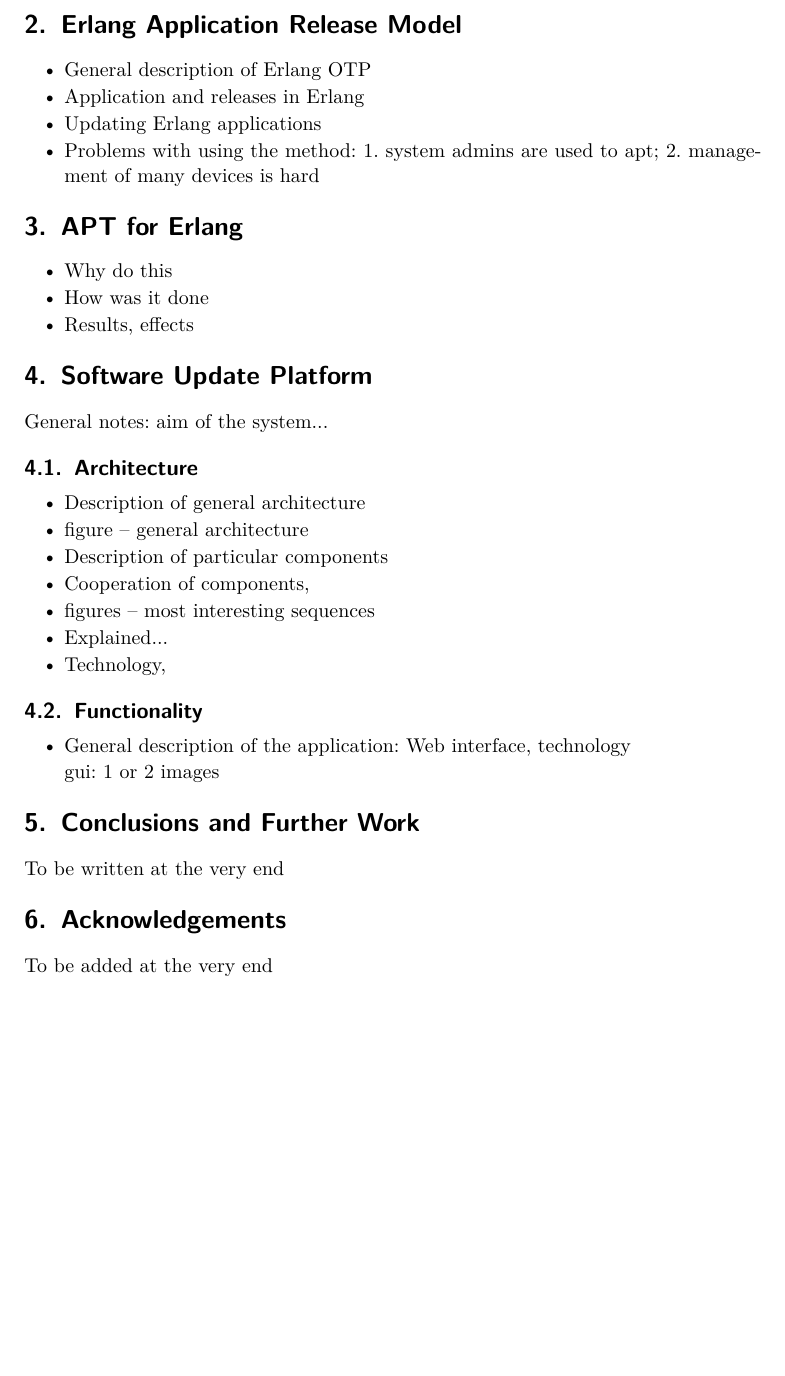
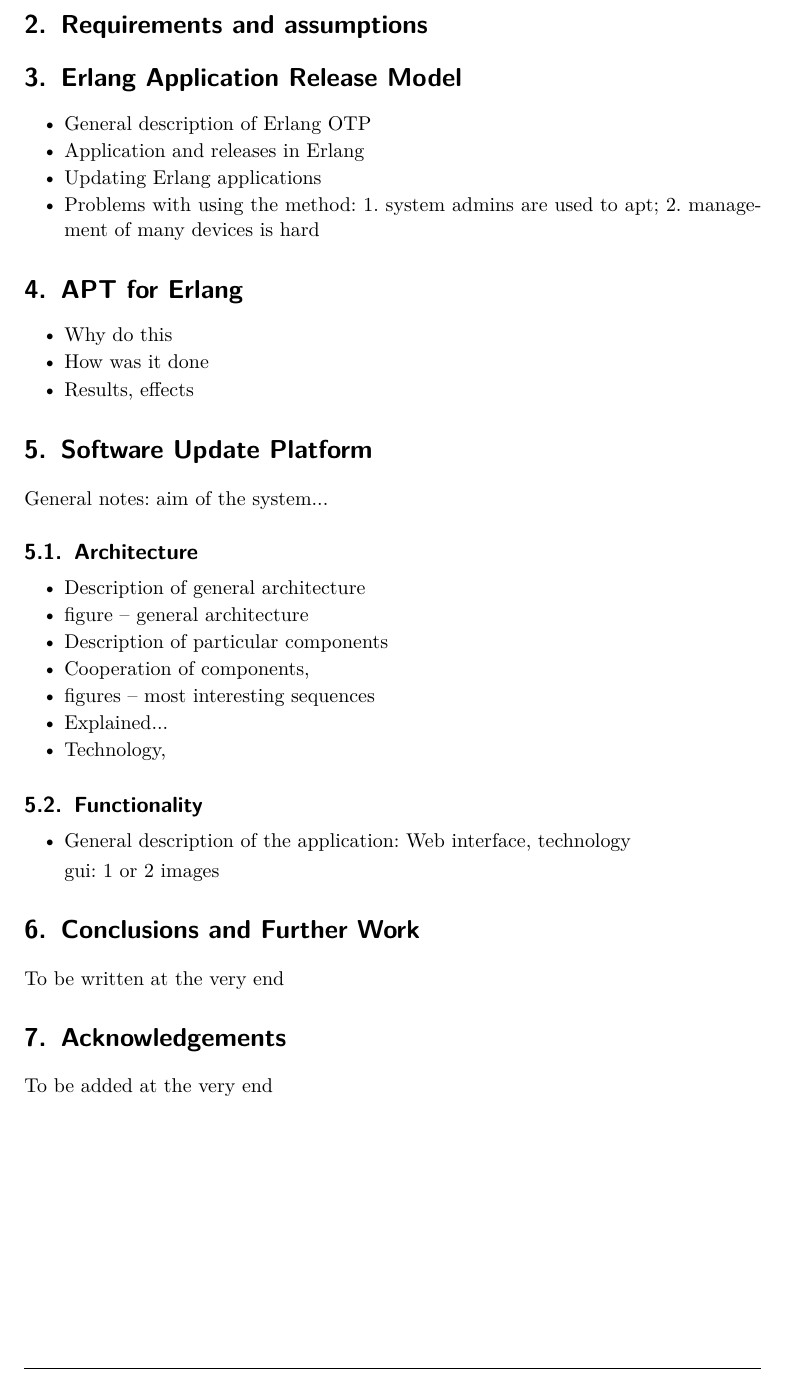
Before and after one commit to tomekowal/SUP, a LaTeX paper (article/sup.tex, which reads article/sections/02_requirements_and_assumptions.tex): part of page 2 of 2 before the commit and part of page 2 of 3 after it, cut at the place of the change, the shorter picture padded with empty space. Compiled offline with pdfLaTeX.

Commit message:
added new section & renamed files

```diff
--- /dev/null
+++ b/article/sections/02_requirements_and_assumptions.tex
@@ -0,0 +1 @@
+\section{Requirements and assumptions}
--- a/article/sup.tex
+++ b/article/sup.tex
@@ -65,11 +65,12 @@ To be written at the very end
 % SECTIONS
 
 \input{sections/01_introduction}
-\input{sections/02_erlang_application_release_model}
-\input{sections/03_apt_for_erlang}
-\input{sections/04_software_update_platform}
-\input{sections/05_conclusions_and_further_work}
-\input{sections/06_acknowledgements}
+\input{sections/02_requirements_and_assumptions}
+\input{sections/03_erlang_technology_overview}
+\input{sections/04_apt_for_erlang}
+\input{sections/05_software_update_platform}
+\input{sections/06_conclusions_and_further_work}
+\input{sections/07_acknowledgements}
 
 % BIBLIOGRAPHY
 \begin{thebibliography}{99}
```
Also changed, not shown: article/sections/03_erlang_technology_overview.tex (renamed from article/sections/02_erlang_application_release_model.tex), article/sections/04_apt_for_erlang.tex (renamed from article/sections/03_apt_for_erlang.tex), article/sections/05_software_update_platform.tex (renamed from article/sections/04_software_update_platform.tex), article/sections/06_conclusions_and_further_work.tex (renamed from article/sections/05_conclusions_and_further_work.tex), article/sections/07_acknowledgements.tex (renamed from article/sections/06_acknowledgements.tex), article/sup.pdf.
